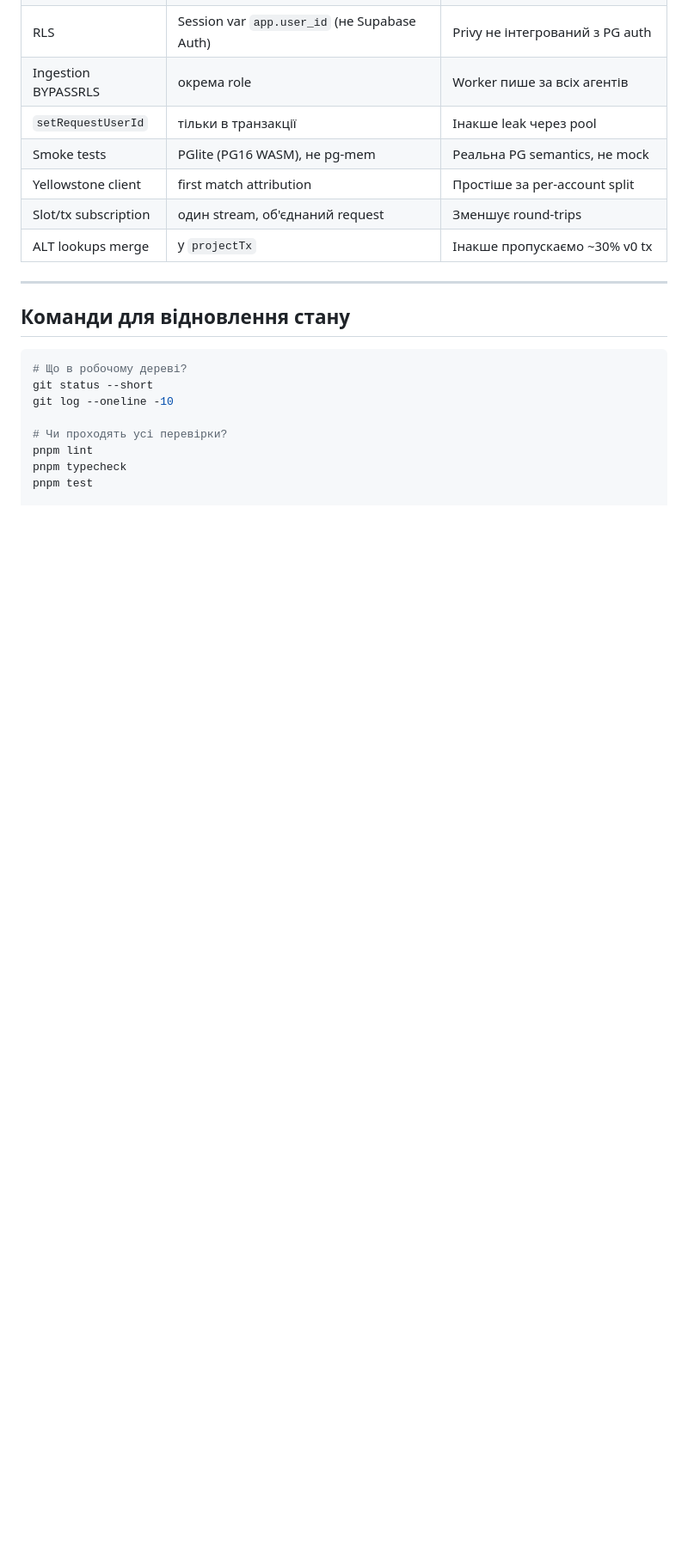
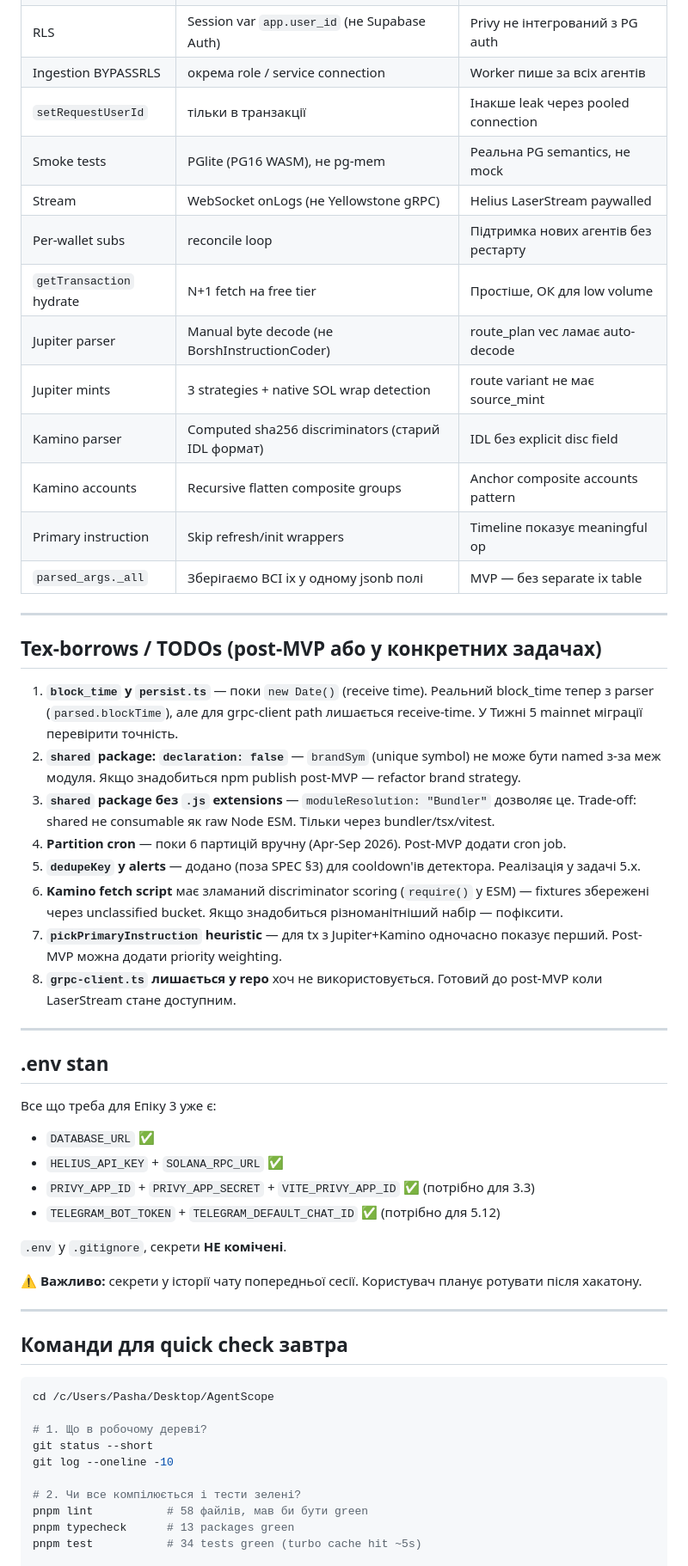
Before and after one commit to PavloDereniuk/AgentScope, a Markdown page: docs/SCRATCHPAD.md, the part around one of its changes. Shown at 86% size. Drawn GitHub-style; blank space fills up the shorter version.

````diff
--- a/docs/SCRATCHPAD.md
+++ b/docs/SCRATCHPAD.md
@@ -120,22 +134,57 @@ b71f35e docs: add task decomposition (TASKS.md)
 | RLS | Session var `app.user_id` (не Supabase Auth) | Privy не інтегрований з PG auth |
-| Ingestion BYPASSRLS | окрема role | Worker пише за всіх агентів |
-| `setRequestUserId` | тільки в транзакції | Інакше leak через pool |
+| Ingestion BYPASSRLS | окрема role / service connection | Worker пише за всіх агентів |
+| `setRequestUserId` | тільки в транзакції | Інакше leak через pooled connection |
 | Smoke tests | PGlite (PG16 WASM), не pg-mem | Реальна PG semantics, не mock |
-| Yellowstone client | first match attribution | Простіше за per-account split |
-| Slot/tx subscription | один stream, об'єднаний request | Зменшує round-trips |
-| ALT lookups merge | у `projectTx` | Інакше пропускаємо ~30% v0 tx |
+| Stream | WebSocket onLogs (не Yellowstone gRPC) | Helius LaserStream paywalled |
+| Per-wallet subs | reconcile loop | Підтримка нових агентів без рестарту |
+| `getTransaction` hydrate | N+1 fetch на free tier | Простіше, ОК для low volume |
+| Jupiter parser | Manual byte decode (не BorshInstructionCoder) | route_plan vec ламає auto-decode |
+| Jupiter mints | 3 strategies + native SOL wrap detection | route variant не має source_mint |
+| Kamino parser | Computed sha256 discriminators (старий IDL формат) | IDL без explicit disc field |
+| Kamino accounts | Recursive flatten composite groups | Anchor composite accounts pattern |
+| Primary instruction | Skip refresh/init wrappers | Timeline показує meaningful op |
+| `parsed_args._all` | Зберігаємо ВСІ ix у одному jsonb полі | MVP — без separate ix table |
 
 ---
 
-## Команди для відновлення стану
+## Тех-borrows / TODOs (post-MVP або у конкретних задачах)
+
+1. **`block_time` у `persist.ts`** — поки `new Date()` (receive time). Реальний block_time тепер з parser (`parsed.blockTime`), але для grpc-client path лишається receive-time. У Тижні 5 mainnet міграції перевірити точність.
+2. **`shared` package: `declaration: false`** — `brandSym` (unique symbol) не може бути named з-за меж модуля. Якщо знадобиться npm publish post-MVP — refactor brand strategy.
+3. **`shared` package без `.js` extensions** — `moduleResolution: "Bundler"` дозволяє це. Trade-off: shared не consumable як raw Node ESM. Тільки через bundler/tsx/vitest.
+4. **Partition cron** — поки 6 партицій вручну (Apr-Sep 2026). Post-MVP додати cron job.
+5. **`dedupeKey` у alerts** — додано (поза SPEC §3) для cooldown'ів детектора. Реалізація у задачі 5.x.
+6. **Kamino fetch script** має зламаний discriminator scoring (`require()` у ESM) — fixtures збережені через unclassified bucket. Якщо знадобиться різноманітніший набір — пофіксити.
+7. **`pickPrimaryInstruction` heuristic** — для tx з Jupiter+Kamino одночасно показує перший. Post-MVP можна додати priority weighting.
+8. **`grpc-client.ts` лишається у repo** хоч не використовується. Готовий до post-MVP коли LaserStream стане доступним.
+
+---
+
+## .env stan
+
+Все що треба для Епіку 3 уже є:
+- `DATABASE_URL` ✅
+- `HELIUS_API_KEY` + `SOLANA_RPC_URL` ✅
+- `PRIVY_APP_ID` + `PRIVY_APP_SECRET` + `VITE_PRIVY_APP_ID` ✅ (потрібно для 3.3)
+- `TELEGRAM_BOT_TOKEN` + `TELEGRAM_DEFAULT_CHAT_ID` ✅ (потрібно для 5.12)
+
+`.env` у `.gitignore`, секрети **НЕ комічені**.
+
+⚠️ **Важливо:** секрети у історії чату попередньої сесії. Користувач планує ротувати після хакатону.
+
+---
+
+## Команди для quick check завтра
 
 ```bash
-# Що в робочому дереві?
+cd /c/Users/Pasha/Desktop/AgentScope
+
+# 1. Що в робочому дереві?
 git status --short
 git log --oneline -10
 
-# Чи проходять усі перевірки?
-pnpm lint
-pnpm typecheck
-pnpm test
+# 2. Чи все компілюється і тести зелені?
+pnpm lint           # 58 файлів, мав би бути green
+pnpm typecheck      # 13 packages green
+pnpm test           # 34 tests green (turbo cache hit ~5s)
 
````
Also changed, not shown: other parts of docs/SCRATCHPAD.md (+118 -93 lines).
